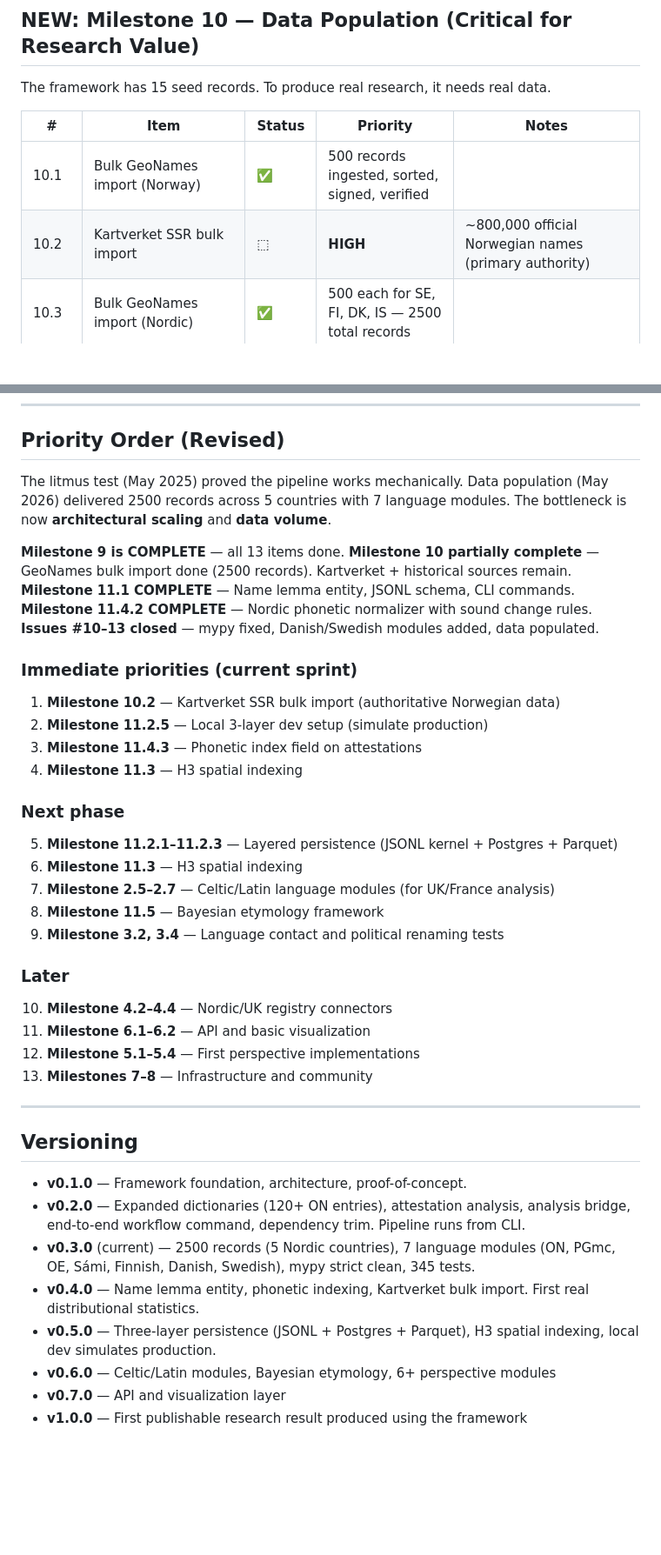
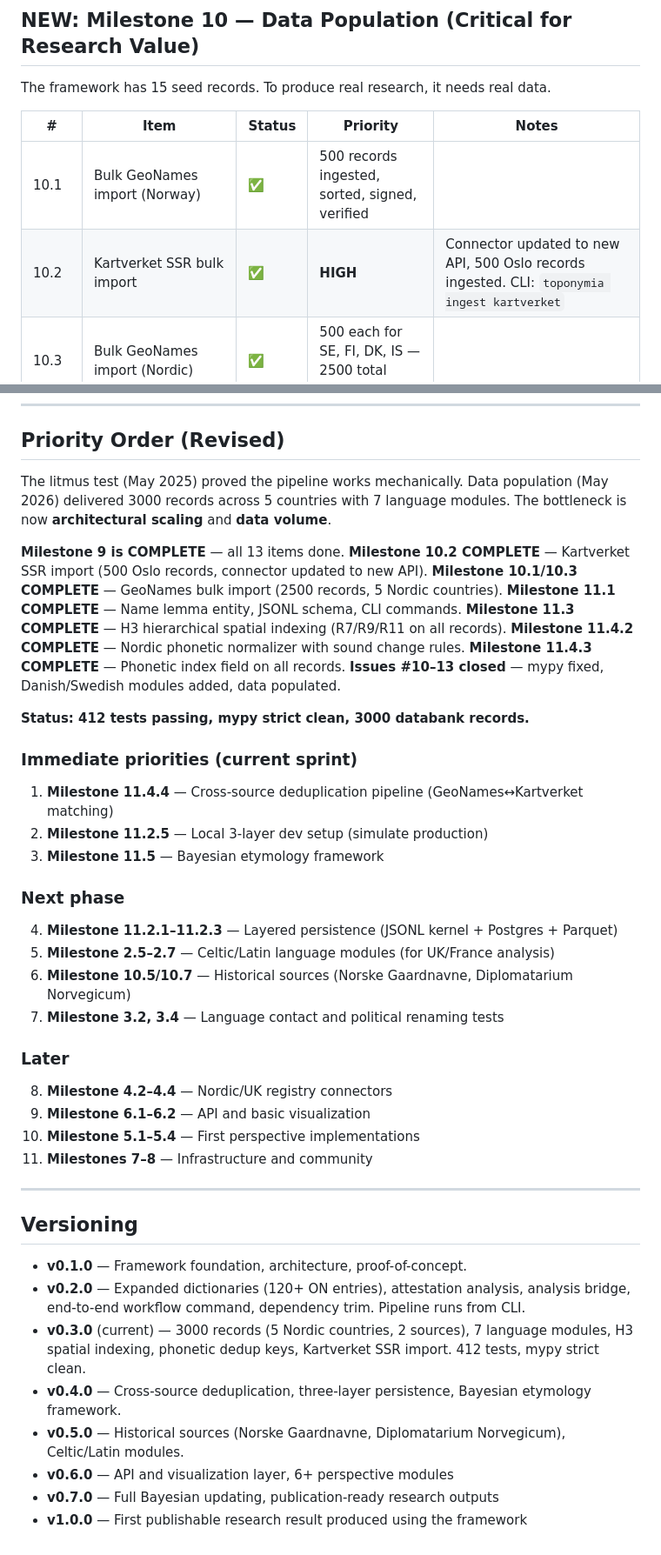
Before and after one commit to egkristi/ToponymiaEuropaea, a Markdown page: ROADMAP.md, 2 parts joined by grey strips. Shown at 87% size. GitHub-like rendering; blank space fills up the shorter version.

Commit message:
docs: update ROADMAP — milestones 10.2, 11.3, 11.4.3 complete
- Mark 10.2 (Kartverket SSR) as COMPLETE
- Mark 11.3.1-11.3.4 (H3 spatial indexing) as COMPLETE
- Mark 11.4.3 (phonetic index field) as COMPLETE
- Update test count: 412 passing
- Update versioning: v0.3.0 now includes 3000 records, 2 sources
- Revised priority: dedup pipeline, 3-layer dev, Bayesian next

```diff
--- a/ROADMAP.md
+++ b/ROADMAP.md
@@ -215,7 +215,7 @@ The framework has 15 seed records. To produce real research, it needs real data.
 | # | Item | Status | Priority | Notes |
 |---|------|--------|----------|-------|
 | 10.1 | Bulk GeoNames import (Norway) | ✅ | 500 records ingested, sorted, signed, verified |
-| 10.2 | Kartverket SSR bulk import | ⬚ | **HIGH** | ~800,000 official Norwegian names (primary authority) |
+| 10.2 | Kartverket SSR bulk import | ✅ | **HIGH** | Connector updated to new API, 500 Oslo records ingested. CLI: `toponymia ingest kartverket` |
 | 10.3 | Bulk GeoNames import (Nordic) | ✅ | 500 each for SE, FI, DK, IS — 2500 total records |
 | 10.4 | Wikidata etymology extraction | ⬚ | MEDIUM | P138 (named after) for all European settlements |
 | 10.5 | Norske Gaardnavne (Rygh) digitized | ⬚ | HIGH | 19th-century authoritative Norwegian farm-name corpus |
@@ -308,35 +308,38 @@ Current `interpretations` table stores flat probabilities. For proper Bayesian h
 
 ## Priority Order (Revised)
 
-The litmus test (May 2025) proved the pipeline works mechanically. Data population (May 2026) delivered 2500 records across 5 countries with 7 language modules. The bottleneck is now **architectural scaling** and **data volume**.
+The litmus test (May 2025) proved the pipeline works mechanically. Data population (May 2026) delivered 3000 records across 5 countries with 7 language modules. The bottleneck is now **architectural scaling** and **data volume**.
 
 **Milestone 9 is COMPLETE** — all 13 items done.
-**Milestone 10 partially complete** — GeoNames bulk import done (2500 records). Kartverket + historical sources remain.
+**Milestone 10.2 COMPLETE** — Kartverket SSR import (500 Oslo records, connector updated to new API).
+**Milestone 10.1/10.3 COMPLETE** — GeoNames bulk import (2500 records, 5 Nordic countries).
 **Milestone 11.1 COMPLETE** — Name lemma entity, JSONL schema, CLI commands.
+**Milestone 11.3 COMPLETE** — H3 hierarchical spatial indexing (R7/R9/R11 on all records).
 **Milestone 11.4.2 COMPLETE** — Nordic phonetic normalizer with sound change rules.
+**Milestone 11.4.3 COMPLETE** — Phonetic index field on all records.
 **Issues #10–13 closed** — mypy fixed, Danish/Swedish modules added, data populated.
+
+**Status: 412 tests passing, mypy strict clean, 3000 databank records.**
 
 ### Immediate priorities (current sprint)
 
-1. **Milestone 10.2** — Kartverket SSR bulk import (authoritative Norwegian data)
+1. **Milestone 11.4.4** — Cross-source deduplication pipeline (GeoNames↔Kartverket matching)
 2. **Milestone 11.2.5** — Local 3-layer dev setup (simulate production)
-3. **Milestone 11.4.3** — Phonetic index field on attestations
-4. **Milestone 11.3** — H3 spatial indexing
+3. **Milestone 11.5** — Bayesian etymology framework
 
 ### Next phase
 
-5. **Milestone 11.2.1–11.2.3** — Layered persistence (JSONL kernel + Postgres + Parquet)
-6. **Milestone 11.3** — H3 spatial indexing
-7. **Milestone 2.5–2.7** — Celtic/Latin language modules (for UK/France analysis)
-8. **Milestone 11.5** — Bayesian etymology framework
-9. **Milestone 3.2, 3.4** — Language contact and political renaming tests
+4. **Milestone 11.2.1–11.2.3** — Layered persistence (JSONL kernel + Postgres + Parquet)
+5. **Milestone 2.5–2.7** — Celtic/Latin language modules (for UK/France analysis)
+6. **Milestone 10.5/10.7** — Historical sources (Norske Gaardnavne, Diplomatarium Norvegicum)
+7. **Milestone 3.2, 3.4** — Language contact and political renaming tests
 
 ### Later
 
-10. **Milestone 4.2–4.4** — Nordic/UK registry connectors
-11. **Milestone 6.1–6.2** — API and basic visualization
-12. **Milestone 5.1–5.4** — First perspective implementations
-13. **Milestones 7–8** — Infrastructure and community
+8. **Milestone 4.2–4.4** — Nordic/UK registry connectors
+9. **Milestone 6.1–6.2** — API and basic visualization
+10. **Milestone 5.1–5.4** — First perspective implementations
+11. **Milestones 7–8** — Infrastructure and community
 
 ---
 
@@ -344,9 +347,9 @@ The litmus test (May 2025) proved the pipeline works mechanically. Data populati
 
 - **v0.1.0** — Framework foundation, architecture, proof-of-concept.
 - **v0.2.0** — Expanded dictionaries (120+ ON entries), attestation analysis, analysis bridge, end-to-end workflow command, dependency trim. Pipeline runs from CLI.
-- **v0.3.0** (current) — 2500 records (5 Nordic countries), 7 language modules (ON, PGmc, OE, Sámi, Finnish, Danish, Swedish), mypy strict clean, 345 tests.
-- **v0.4.0** — Name lemma entity, phonetic indexing, Kartverket bulk import. First real distributional statistics.
-- **v0.5.0** — Three-layer persistence (JSONL + Postgres + Parquet), H3 spatial indexing, local dev simulates production.
-- **v0.6.0** — Celtic/Latin modules, Bayesian etymology, 6+ perspective modules
-- **v0.7.0** — API and visualization layer
+- **v0.3.0** (current) — 3000 records (5 Nordic countries, 2 sources), 7 language modules, H3 spatial indexing, phonetic dedup keys, Kartverket SSR import. 412 tests, mypy strict clean.
+- **v0.4.0** — Cross-source deduplication, three-layer persistence, Bayesian etymology framework.
+- **v0.5.0** — Historical sources (Norske Gaardnavne, Diplomatarium Norvegicum), Celtic/Latin modules.
+- **v0.6.0** — API and visualization layer, 6+ perspective modules
+- **v0.7.0** — Full Bayesian updating, publication-ready research outputs
 - **v1.0.0** — First publishable research result produced using the framework
```
Also changed, not shown: other parts of ROADMAP.md (+5 -5 lines).
